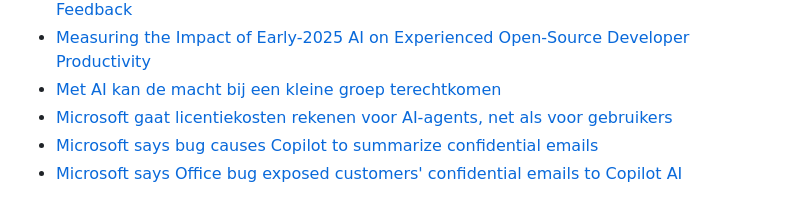
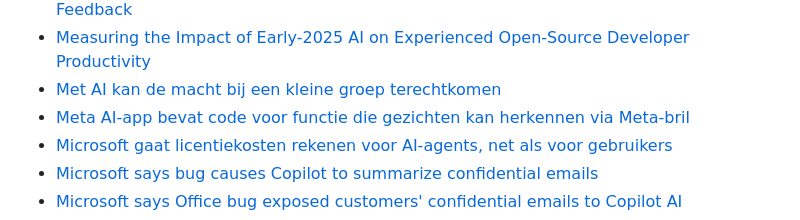
Before and after one commit to brownhamer/alt0.nl, a Markdown page: content/ai.md, the part around the change. Rendered like a GitHub page.

Commit message:
More on Meta, AI and Privacy

```diff
--- a/content/ai.md
+++ b/content/ai.md
@@ -156,6 +156,7 @@ Echter de diverse LLM gebaseerde initiatieven die vanuit Big Tech gepusht worden
 - [Marked Pedagogies: Examining Linguistic Biases in Personalized Automated Writing Feedback](https://arxiv.org/pdf/2603.12471)
 - [Measuring the Impact of Early-2025 AI on Experienced Open-Source Developer Productivity](https://metr.org/blog/2025-07-10-early-2025-ai-experienced-os-dev-study/)
 - [Met AI kan de macht bij een kleine groep terechtkomen](https://www.eoswetenschap.eu/technologie/met-ai-kan-de-macht-bij-een-kleine-groep-terechtkomen)
+- [Meta AI-app bevat code voor functie die gezichten kan herkennen via Meta-bril](https://tweakers.net/nieuws/248780/meta-ai-app-bevat-code-voor-functie-die-gezichten-kan-herkennen-via-meta-bril.html)
 - [Microsoft gaat licentiekosten rekenen voor AI-agents, net als voor gebruikers](https://tweakers.net/nieuws/245370/microsoft-gaat-licentiekosten-rekenen-voor-ai-agents-net-als-voor-gebruikers.html)
 - [Microsoft says bug causes Copilot to summarize confidential emails](https://www.bleepingcomputer.com/news/microsoft/microsoft-says-bug-causes-copilot-to-summarize-confidential-emails/)
 - [Microsoft says Office bug exposed customers' confidential emails to Copilot AI](https://techcrunch.com/2026/02/18/microsoft-says-office-bug-exposed-customers-confidential-emails-to-copilot-ai/)
```
Also changed, not shown: content/meta.md (+1 -0 lines), content/privacy.md (+1 -0 lines).
